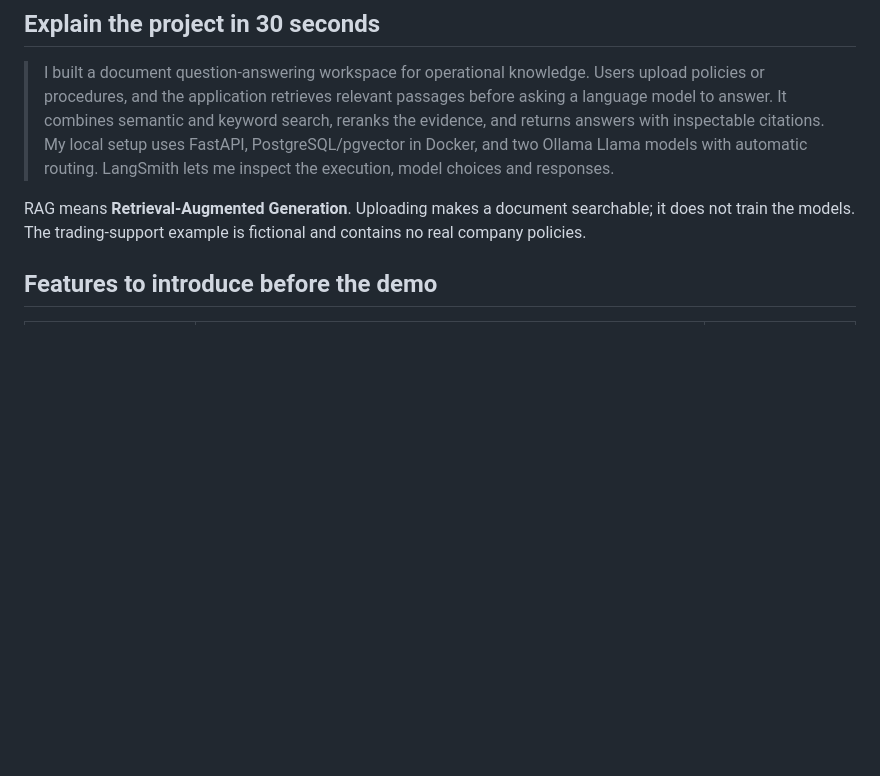
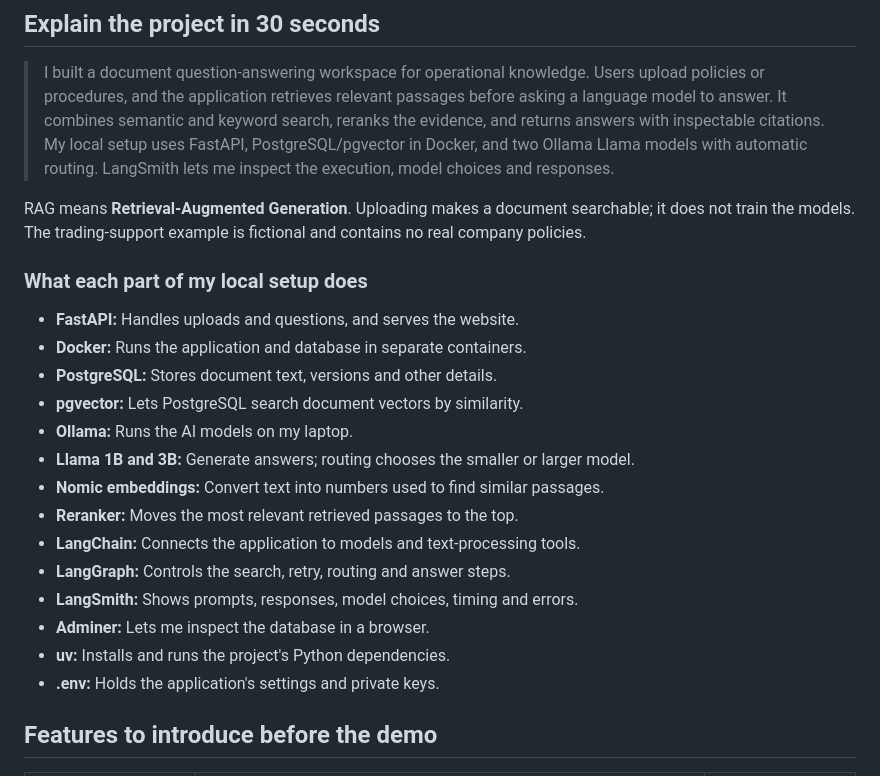
Before and after one commit to RiyanBhargava/production-rag, a Markdown page: README.md, the part around the change. Rendered like a GitHub page; blank space fills up the shorter version.

Commit message:
Explain local setup components in plain language

```diff
--- a/README.md
+++ b/README.md
@@ -5,6 +5,23 @@
 > I built a document question-answering workspace for operational knowledge. Users upload policies or procedures, and the application retrieves relevant passages before asking a language model to answer. It combines semantic and keyword search, reranks the evidence, and returns answers with inspectable citations. My local setup uses FastAPI, PostgreSQL/pgvector in Docker, and two Ollama Llama models with automatic routing. LangSmith lets me inspect the execution, model choices and responses.
 
 RAG means **Retrieval-Augmented Generation**. Uploading makes a document searchable; it does not train the models. The trading-support example is fictional and contains no real company policies.
+
+### What each part of my local setup does
+
+- **FastAPI:** Handles uploads and questions, and serves the website.
+- **Docker:** Runs the application and database in separate containers.
+- **PostgreSQL:** Stores document text, versions and other details.
+- **pgvector:** Lets PostgreSQL search document vectors by similarity.
+- **Ollama:** Runs the AI models on my laptop.
+- **Llama 1B and 3B:** Generate answers; routing chooses the smaller or larger model.
+- **Nomic embeddings:** Convert text into numbers used to find similar passages.
+- **Reranker:** Moves the most relevant retrieved passages to the top.
+- **LangChain:** Connects the application to models and text-processing tools.
+- **LangGraph:** Controls the search, retry, routing and answer steps.
+- **LangSmith:** Shows prompts, responses, model choices, timing and errors.
+- **Adminer:** Lets me inspect the database in a browser.
+- **uv:** Installs and runs the project's Python dependencies.
+- **.env:** Holds the application's settings and private keys.
 
 ## Features to introduce before the demo
 
```
